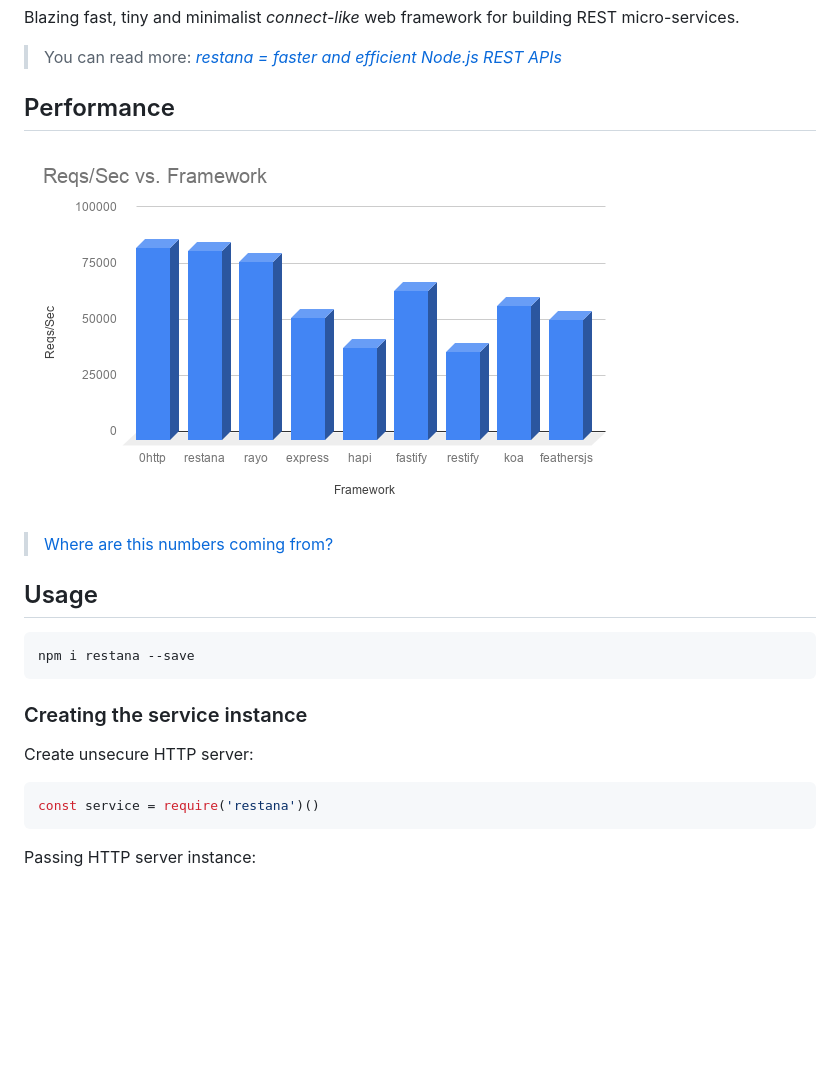
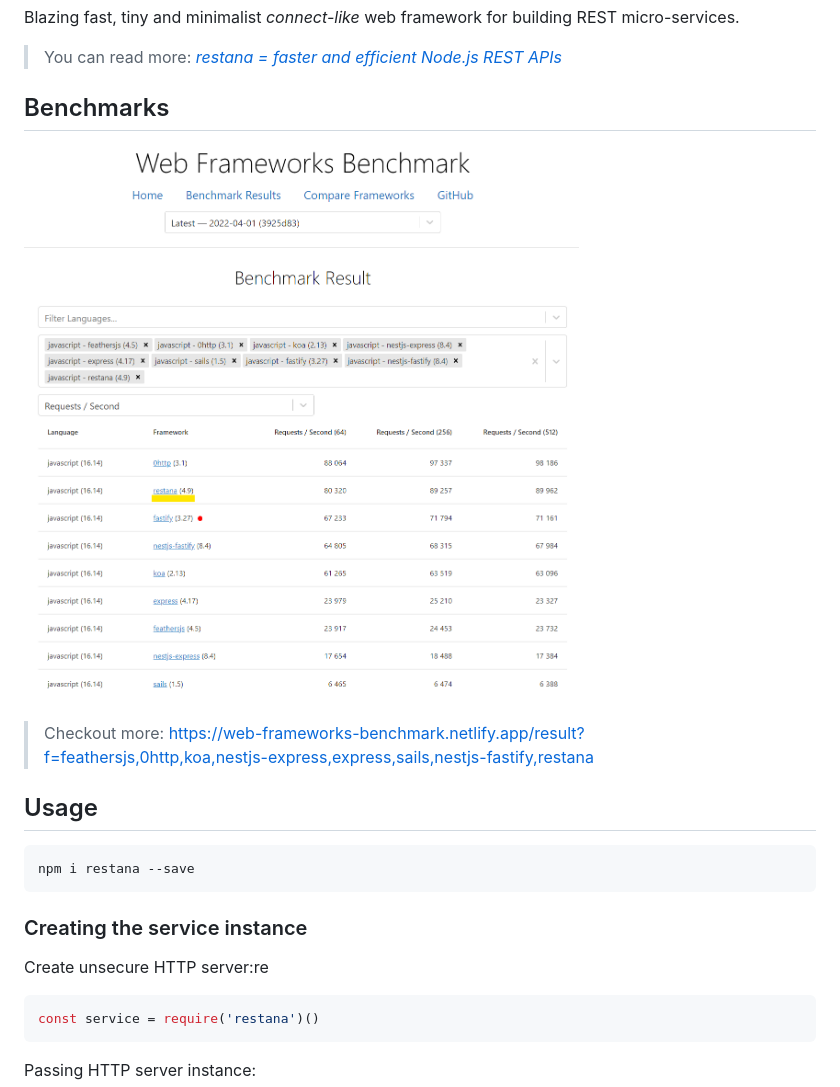
Before and after one commit to BackendStack21/restana, a Markdown page: README.md, the part around the change. Rendered like a GitHub page; pictures changed too: Benchmarks.png; blank space fills up the shorter version.

Commit message:
removing third-party frameworks and benchmarks

````diff
--- a/README.md
+++ b/README.md
@@ -9,16 +9,16 @@ Blazing fast, tiny and minimalist *connect-like* web framework for building REST
 
 > You can read more:  *[restana = faster and efficient Node.js REST APIs](https://itnext.io/restana-faster-and-efficient-node-js-rest-apis-1ee5285ce66)*
 
-## Performance
+## Benchmarks
 ![Performance Benchmarks](Benchmarks.png)
-> [Where are this numbers coming from?](https://github.com/the-benchmarker/web-frameworks/blob/e00f4b9fc3db7105d8c918c36691560be069697c/README.md)
+> Checkout more: https://web-frameworks-benchmark.netlify.app/result?f=feathersjs,0http,koa,nestjs-express,express,sails,nestjs-fastify,restana
 
 ## Usage
 ```bash
 npm i restana --save
 ```
 ### Creating the service instance
-Create unsecure HTTP server:
+Create unsecure HTTP server:re
 ```js
 const service = require('restana')()
 ```
````
Also changed, not shown: 15 other files.
